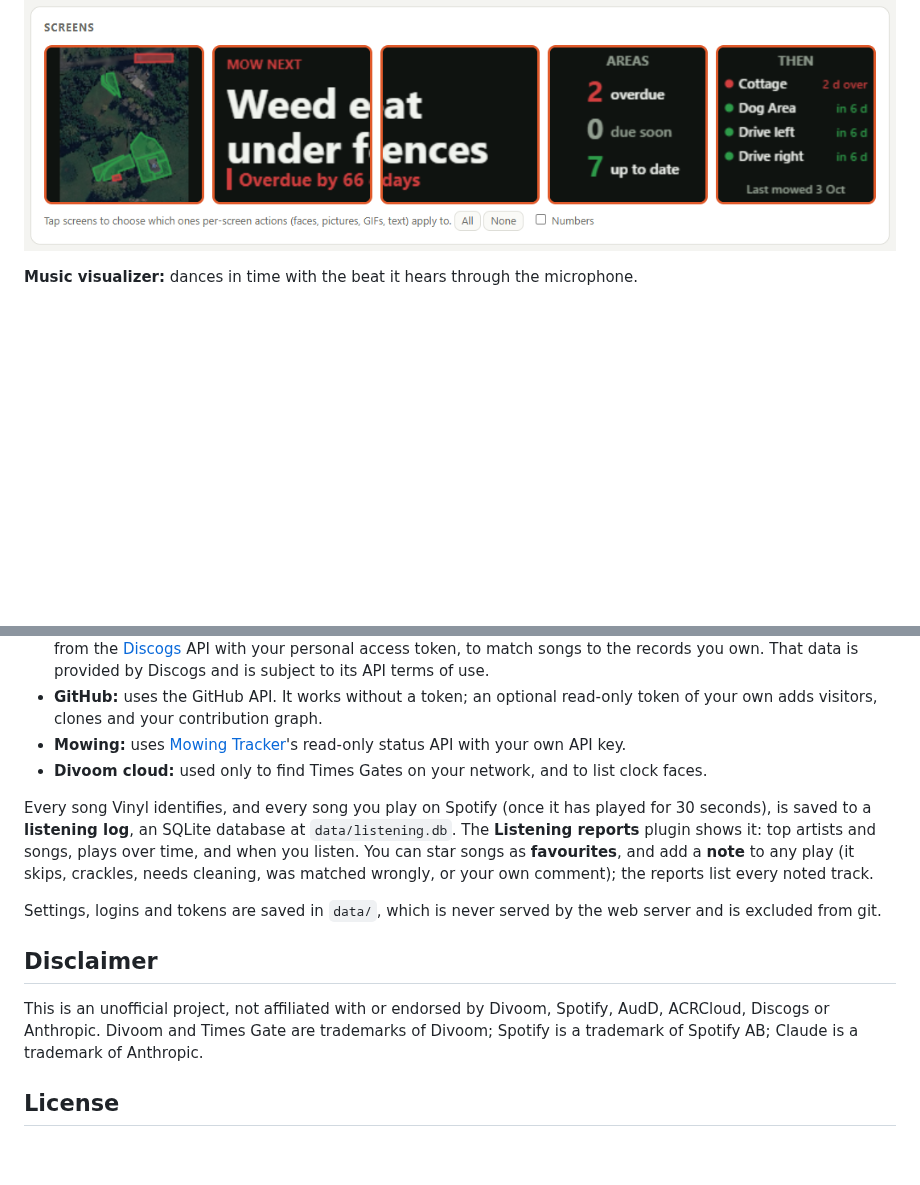
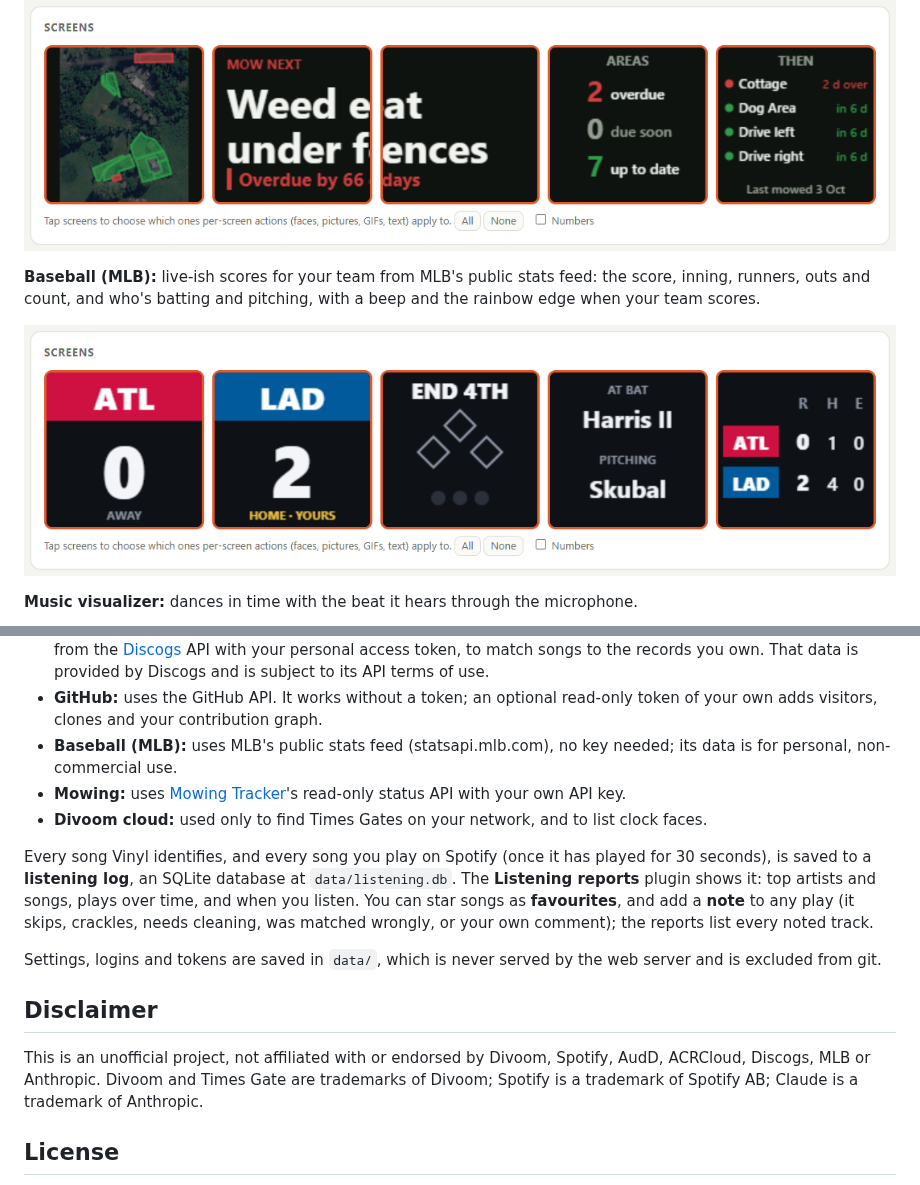
Before and after one commit to imapping/timesgate-controller, a Markdown page: README.md, 2 parts joined by grey strips. GitHub-like rendering; pictures changed too: docs/screenshots/screens-mlb.png (added); blank space fills up the shorter version.

Commit message:
Baseball (MLB) plugin: live-ish scores for your team from MLB's public stats feed, with a celebration when they score
Co-Authored-By: Claude Opus 5.5 <noreply@anthropic.com>

```diff
--- a/README.md
+++ b/README.md
@@ -42,6 +42,11 @@ and a rainbow edge light:
 coloured by status, the area to mow next, and how many are overdue.
 
 ![Mowing: a map of the property coloured by status, the area to mow next, the counts, and the next few areas](docs/screenshots/screens-mowing.png)
+
+**Baseball (MLB):** live-ish scores for your team from MLB's public stats feed: the score, inning, runners, outs and count,
+and who's batting and pitching, with a beep and the rainbow edge when your team scores.
+
+![Baseball: Braves at Dodgers, end of the 4th, Dodgers 2-0, with the bases, outs, batter, pitcher and runs, hits and errors](docs/screenshots/screens-mlb.png)
 
 **Music visualizer:** dances in time with the beat it hears through the microphone.
 
@@ -341,6 +346,7 @@ Some plugins use online services. Each user sets up their own account or key; no
   token, to match songs to the records you own. That data is provided by Discogs and is subject to its API terms of use.
 - **GitHub:** uses the GitHub API. It works without a token; an optional read-only token of your
   own adds visitors, clones and your contribution graph.
+- **Baseball (MLB):** uses MLB's public stats feed (statsapi.mlb.com), no key needed; its data is for personal, non-commercial use.
 - **Mowing:** uses [Mowing Tracker](https://www.mowingtracker.com)'s read-only status API with your own API key.
 - **Divoom cloud:** used only to find Times Gates on your network, and to list clock faces.
 
@@ -355,7 +361,7 @@ excluded from git.
 ## Disclaimer
 
 This is an unofficial project, not affiliated with or endorsed by Divoom, Spotify, AudD,
-ACRCloud, Discogs or Anthropic. Divoom and Times Gate are trademarks of Divoom; Spotify is a trademark of Spotify AB;
+ACRCloud, Discogs, MLB or Anthropic. Divoom and Times Gate are trademarks of Divoom; Spotify is a trademark of Spotify AB;
 Claude is a trademark of Anthropic.
 
 ## License
```
Also changed, not shown: CLAUDE.md (+1 -1 lines), plugins/mlb/README.md (added, +28 -0 lines), 5 other files.
